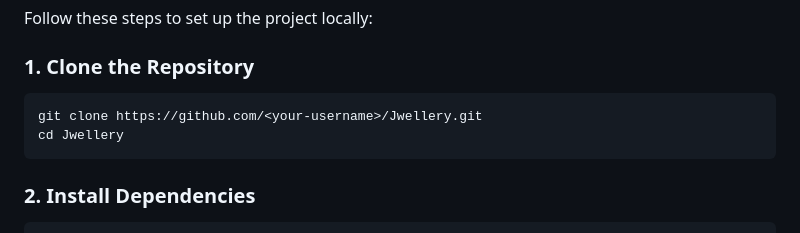
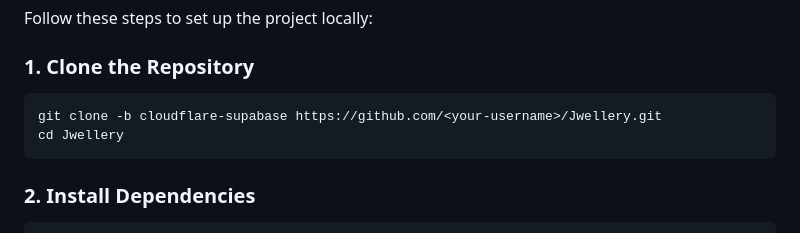
Before and after one commit to CHAITANYA-2002/Jwellery, a Markdown page: README.md, the part around the change. Rendered like a GitHub page.

Commit message:
docs: update README to clone the cloudflare-supabase branch

````diff
--- a/README.md
+++ b/README.md
@@ -100,7 +100,7 @@ Follow these steps to set up the project locally:
 
 ### 1. Clone the Repository
 ```bash
-git clone https://github.com/<your-username>/Jwellery.git
+git clone -b cloudflare-supabase https://github.com/<your-username>/Jwellery.git
 cd Jwellery
 ```
 
````
